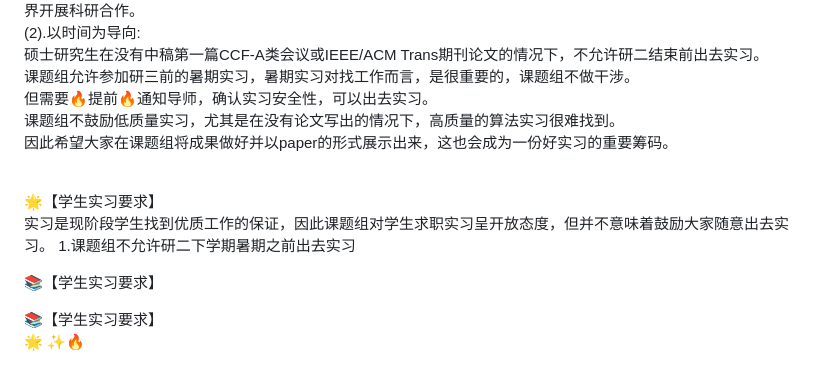
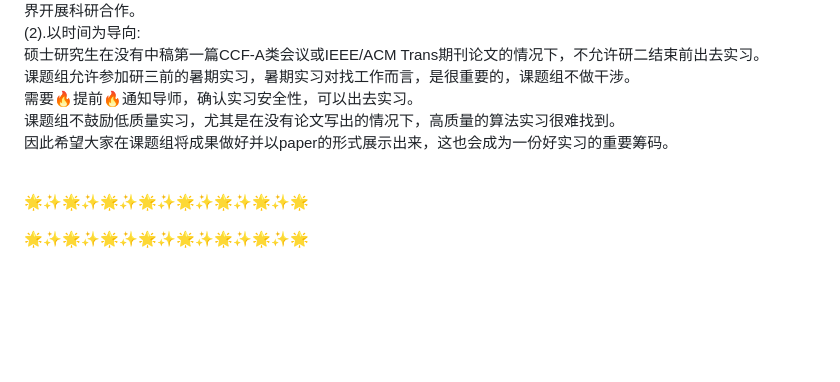
Before and after one commit to CLegendSun/ClegendSun.github.io, a Markdown page: notice.md, the part around one of its changes. Rendered like a GitHub page; blank space fills up the shorter version.

```diff
--- a/notice.md
+++ b/notice.md
@@ -43,22 +43,11 @@
 (2).以时间为导向:<br>
 硕士研究生在没有中稿第一篇CCF-A类会议或IEEE/ACM Trans期刊论文的情况下，不允许研二结束前出去实习。<br>
 课题组允许参加研三前的暑期实习，暑期实习对找工作而言，是很重要的，课题组不做干涉。<br>
-但需要🔥提前🔥通知导师，确认实习安全性，可以出去实习。<br>
+需要🔥提前🔥通知导师，确认实习安全性，可以出去实习。<br>
 课题组不鼓励低质量实习，尤其是在没有论文写出的情况下，高质量的算法实习很难找到。<br>
 因此希望大家在课题组将成果做好并以paper的形式展示出来，这也会成为一份好实习的重要筹码。<br><br>
 
 
+🌟✨🌟✨🌟✨🌟✨🌟✨🌟✨🌟✨🌟
 
-
-🌟【学生实习要求】 <br>
-实习是现阶段学生找到优质工作的保证，因此课题组对学生求职实习呈开放态度，但并不意味着鼓励大家随意出去实习。
-1.课题组不允许研二下学期暑期之前出去实习
-
-
-
-
-📚【学生实习要求】 <br>
-
-📚【学生实习要求】 <br>
-🌟
-✨🔥
+🌟✨🌟✨🌟✨🌟✨🌟✨🌟✨🌟✨🌟
```
Also changed, not shown: other parts of notice.md (+1 -1 lines).
